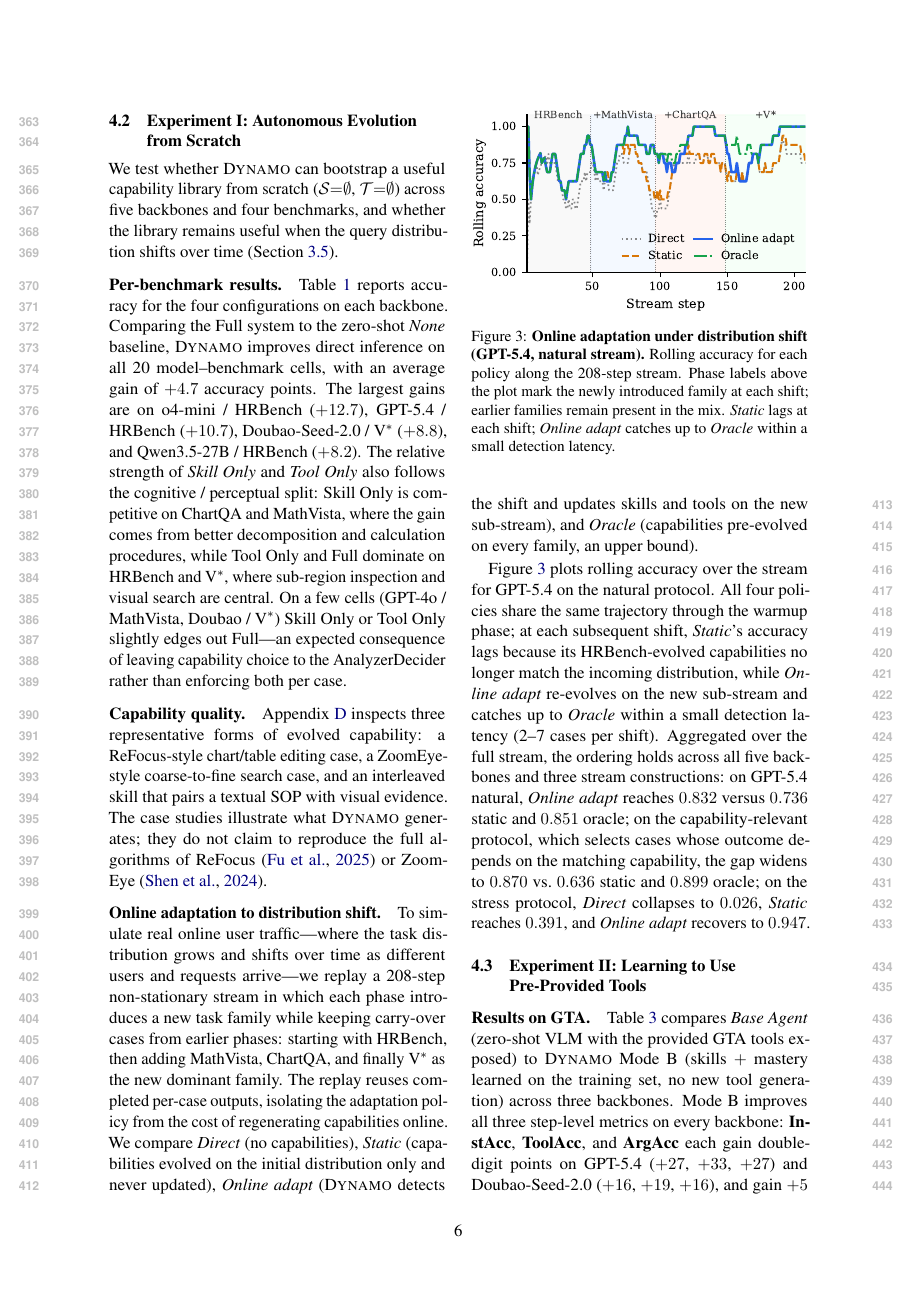
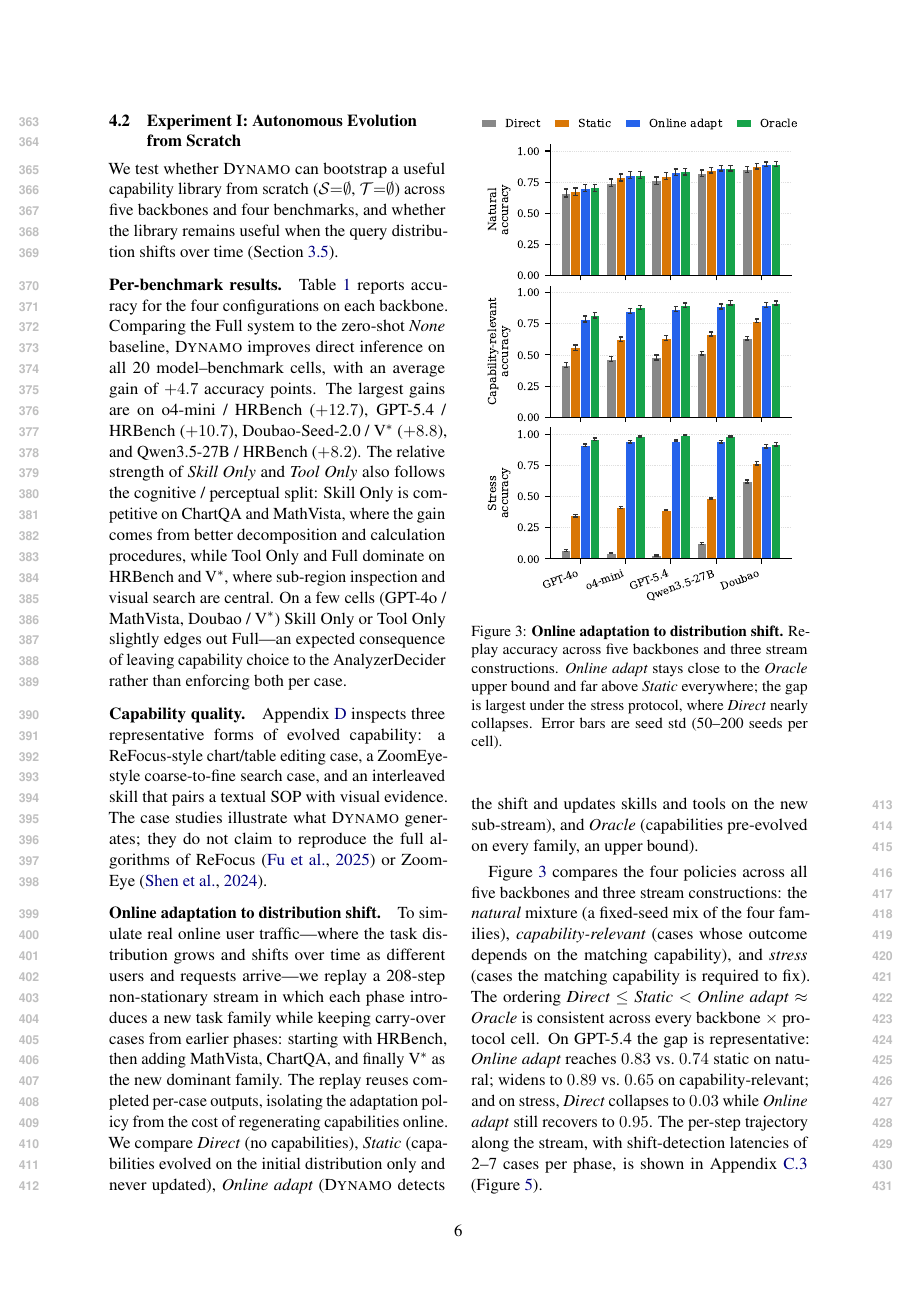
Before and after one commit to Xxxxxsun/vlm_agent_paper, a LaTeX paper (main.tex, which reads sections/4_experiments.tex, sections/A_appendix.tex): page 6 of 18. Compiled offline with pdfLaTeX.

Commit message:
Move time-series to appendix; replace main-body table with a bar chart
Main body: replace tab:distribution_shift with a vertically-stacked
bar chart (5 backbones x 3 protocols x 4 policies) generated from the
50/200-seed aggregated stats. Three panels stacked vertically -- one
per stream protocol (Natural / Capability-relevant / Stress). Error
bars show seed std. This visualises the full 60-cell comparison in one
column-width figure where the table previously took ~20 lines and was
hard to skim.

Update Section 4.2 prose to lead with the bar chart and the
"Direct <= Static < Online ~= Oracle" pattern that the figure shows,
then quote GPT-5.4 numbers as representative.

Appendix: add a "Distribution-Shift Adaptation: Time Series and
Aggregates" subsection containing (a) the rolling-accuracy time-series
figure that previously sat in main body, now relabelled
fig:distribution_shift_timeseries, and (b) the full per-backbone table
with stds (relabel kept tab:distribution_shift). Main-body figure
references the appendix figure with a parenthetical pointer.

Co-Authored-By: Claude Opus 4.7 (1M context) <noreply@anthropic.com>

```diff
--- a/sections/4_experiments.tex
+++ b/sections/4_experiments.tex
@@ -254,28 +254,27 @@ on the initial distribution only and never updated), \emph{Online adapt} (\sysna
 detects the shift and updates skills and tools on the new sub-stream), and \emph{Oracle}
 (capabilities pre-evolved on every family, an upper bound).
 
-Figure~\ref{fig:distribution_shift} plots rolling accuracy over the stream for GPT-5.4 on
-the natural protocol. All four policies share the same trajectory through the warmup
-phase; at each subsequent shift, \emph{Static}'s accuracy lags because its
-HRBench-evolved capabilities no longer match the incoming distribution, while
-\emph{Online adapt} re-evolves on the new sub-stream and catches up to \emph{Oracle}
-within a small detection latency (2--7 cases per shift). Aggregated over the full stream,
-the ordering holds across all five backbones and three stream constructions: on GPT-5.4
-natural, \emph{Online adapt} reaches $0.832$ versus $0.736$ static and $0.851$ oracle;
-on the capability-relevant protocol, which selects cases whose outcome depends on the
-matching capability, the gap widens to $0.870$ vs.\ $0.636$ static and $0.899$ oracle;
-on the stress protocol, \emph{Direct} collapses to $0.026$, \emph{Static} reaches $0.391$,
-and \emph{Online adapt} recovers to $0.947$.
+Figure~\ref{fig:distribution_shift} compares the four policies across all five backbones
+and three stream constructions: the \emph{natural} mixture (a fixed-seed mix of the four
+families), \emph{capability-relevant} (cases whose outcome depends on the matching
+capability), and \emph{stress} (cases the matching capability is required to fix). The
+ordering \emph{Direct} $\le$ \emph{Static} $<$ \emph{Online adapt} $\approx$ \emph{Oracle}
+is consistent across every backbone $\times$ protocol cell. On GPT-5.4 the gap is
+representative: \emph{Online adapt} reaches $0.83$ vs.\ $0.74$ static on natural; widens
+to $0.89$ vs.\ $0.65$ on capability-relevant; and on stress, \emph{Direct} collapses to
+$0.03$ while \emph{Online adapt} still recovers to $0.95$. The per-step trajectory along
+the stream, with shift-detection latencies of 2--7 cases per phase, is shown in
+Appendix~\ref{app:distribution_shift_timeseries} (Figure~\ref{fig:distribution_shift_timeseries}).
 
 \begin{figure}[t]
   \centering
-  \includegraphics[width=\columnwidth]{figures/distribution_shift_timeseries.pdf}
+  \includegraphics[width=\columnwidth]{figures/distribution_shift_bars.pdf}
   \caption{%
-    \textbf{Online adaptation under distribution shift (GPT-5.4, natural stream).}
-    Rolling accuracy for each policy along the 208-step stream. Phase labels above the
-    plot mark the newly introduced family at each shift; earlier families remain present
-    in the mix. \emph{Static} lags at each shift; \emph{Online adapt} catches up to
-    \emph{Oracle} within a small detection latency.
+    \textbf{Online adaptation to distribution shift.}
+    Replay accuracy across five backbones and three stream constructions. \emph{Online
+    adapt} stays close to the \emph{Oracle} upper bound and far above \emph{Static}
+    everywhere; the gap is largest under the stress protocol, where \emph{Direct} nearly
+    collapses. Error bars are seed std (50--200 seeds per cell).
   }
   \label{fig:distribution_shift}
 \end{figure}
@@ -329,5 +281,3 @@ Natural & $0.850{\pm}0.023$ & $0.876{\pm}0.022$ & $0.893{\pm}0.019$ & $0.895{\pm
-\label{tab:distribution_shift}
-\end{table}
 
 % ============================================================
 \subsection{Experiment~II: Learning to Use Pre-Provided Tools}
--- a/sections/A_appendix.tex
+++ b/sections/A_appendix.tex
@@ -374,0 +438 @@ $k \in \{10, 25, 50, 100, 200\}$ at $N{=}3$ iterations.
+  Mean accuracy with seed std (50--200 seeds per cell). Bars in
```
Also changed, not shown: figures/distribution_shift_bars.pdf (added), sections/4_experiments.tex (47 more changed lines), sections/A_appendix.tex (68 more changed lines), 4 other files.
